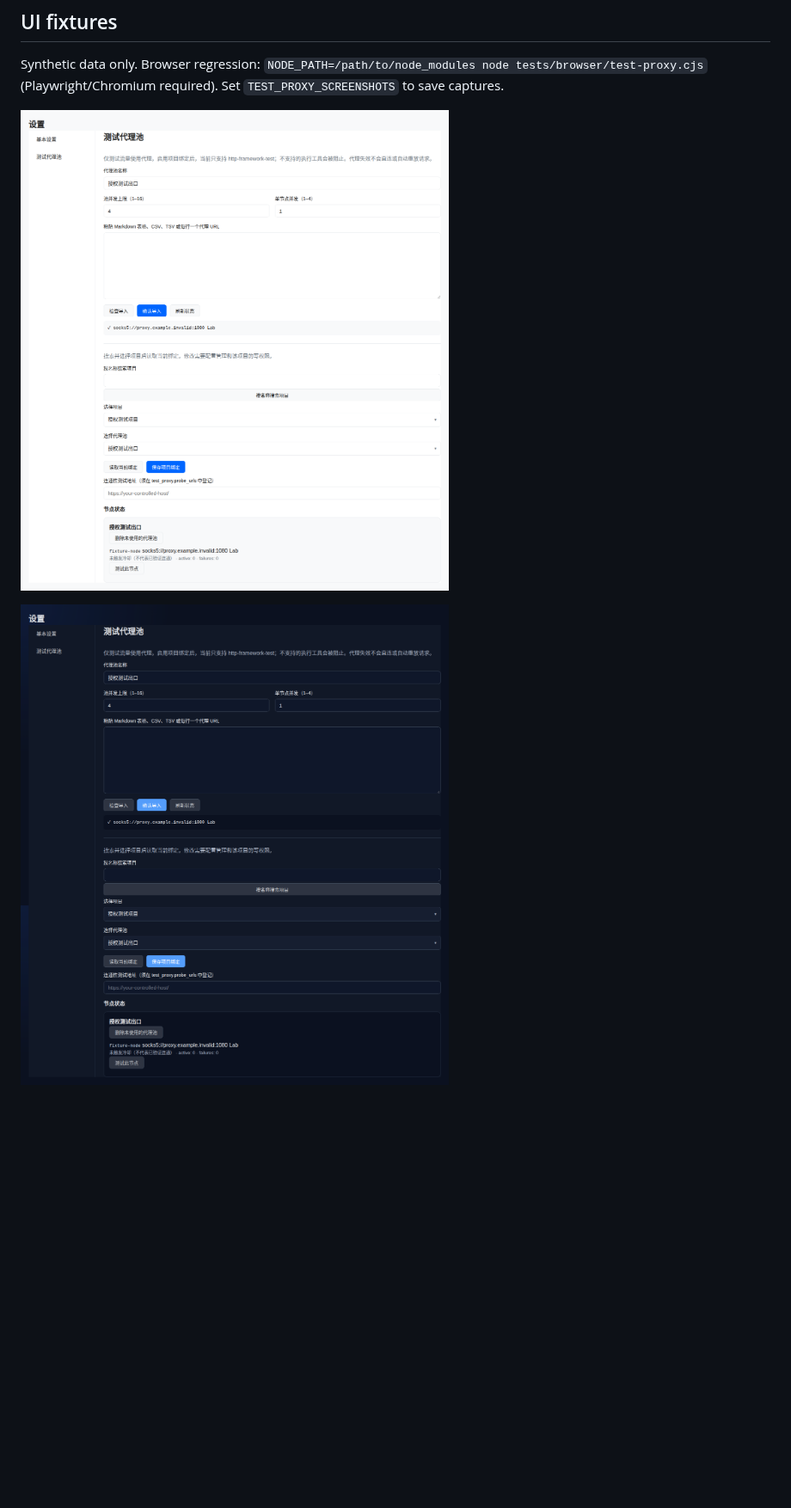
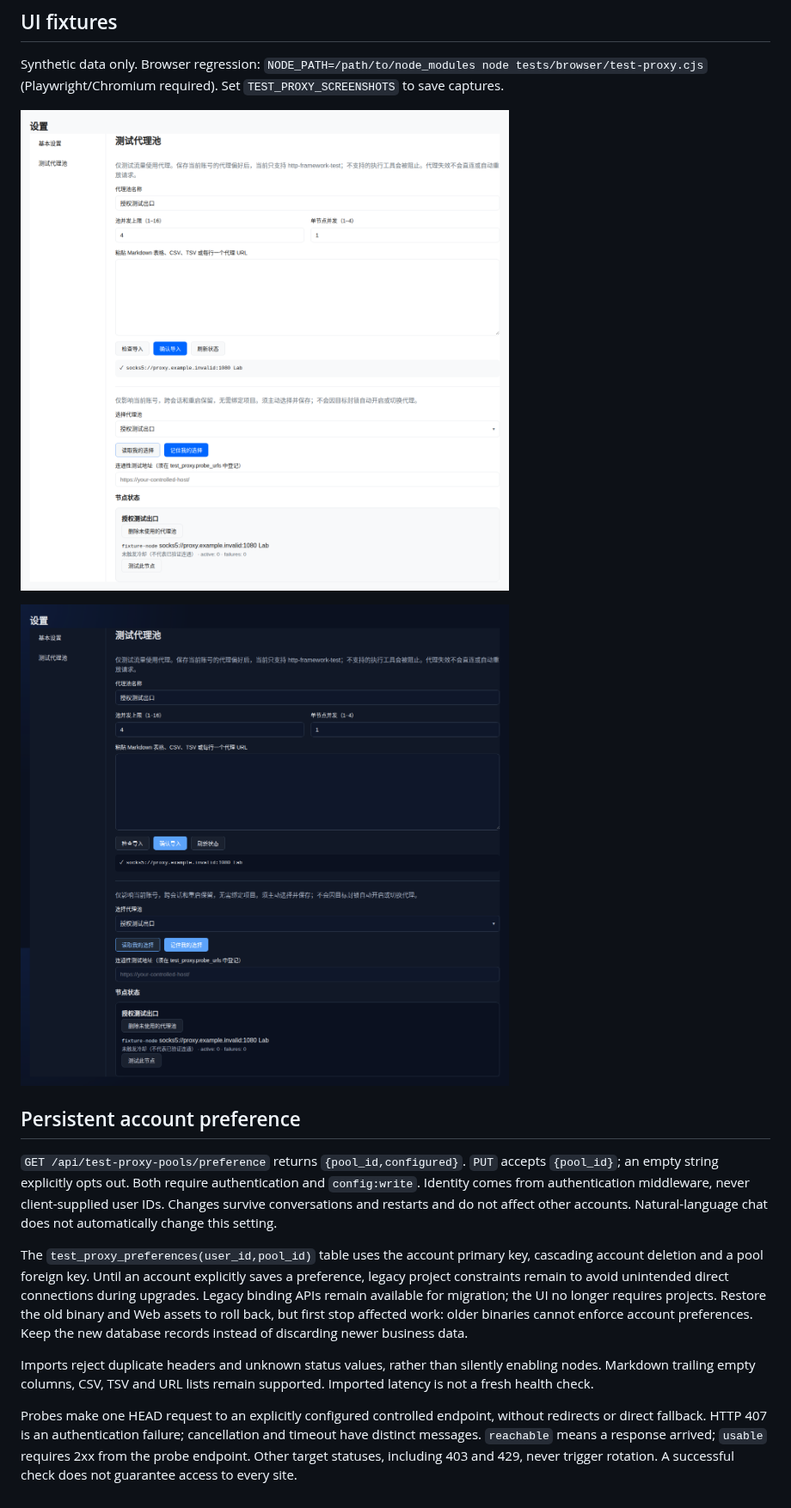
Before and after one commit to zwdemz/CyberStrikeAI-EV, a Markdown page: docs/en-US/test-proxy-pools.md, the part around one of its changes. Shown at 86% size. GitHub-like rendering; pictures changed too: images/test-proxy/dark.png, images/test-proxy/light.png; blank space fills up the shorter version.

Commit message:
feat(proxy): persist account preferences and validate probe results
Remember test proxy choices across conversations without project binding.

```diff
--- a/docs/en-US/test-proxy-pools.md
+++ b/docs/en-US/test-proxy-pools.md
@@ -64,3 +64,13 @@ Synthetic data only. Browser regression: `NODE_PATH=/path/to/node_modules node t
 ![Light theme](../../images/test-proxy/light.png)
 
 ![Dark theme](../../images/test-proxy/dark.png)
+
+## Persistent account preference
+
+`GET /api/test-proxy-pools/preference` returns `{pool_id,configured}`. `PUT` accepts `{pool_id}`; an empty string explicitly opts out. Both require authentication and `config:write`. Identity comes from authentication middleware, never client-supplied user IDs. Changes survive conversations and restarts and do not affect other accounts. Natural-language chat does not automatically change this setting.
+
+The `test_proxy_preferences(user_id,pool_id)` table uses the account primary key, cascading account deletion and a pool foreign key. Until an account explicitly saves a preference, legacy project constraints remain to avoid unintended direct connections during upgrades. Legacy binding APIs remain available for migration; the UI no longer requires projects. Restore the old binary and Web assets to roll back, but first stop affected work: older binaries cannot enforce account preferences. Keep the new database records instead of discarding newer business data.
+
+Imports reject duplicate headers and unknown status values, rather than silently enabling nodes. Markdown trailing empty columns, CSV, TSV and URL lists remain supported. Imported latency is not a fresh health check.
+
+Probes make one HEAD request to an explicitly configured controlled endpoint, without redirects or direct fallback. HTTP 407 is an authentication failure; cancellation and timeout have distinct messages. `reachable` means a response arrived; `usable` requires 2xx from the probe endpoint. Other target statuses, including 403 and 429, never trigger rotation. A successful check does not guarantee access to every site.
```
Also changed, not shown: other parts of docs/en-US/test-proxy-pools.md (+3 -3 lines), docs/zh-CN/test-proxy-pools.md (+15 -5 lines), 11 other files.
